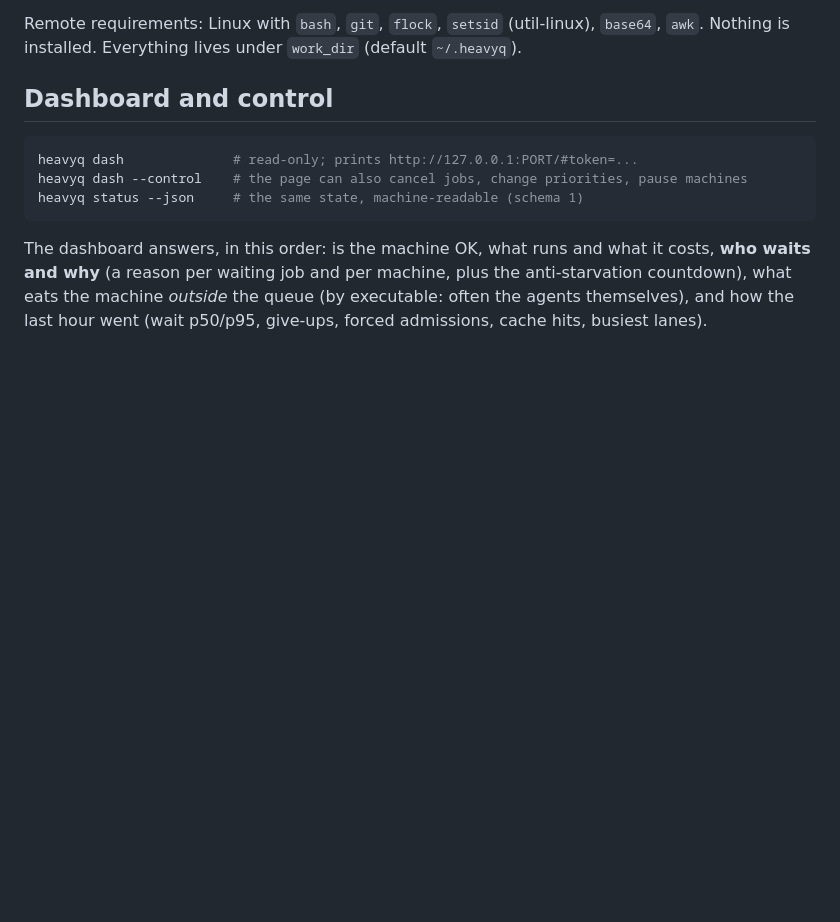
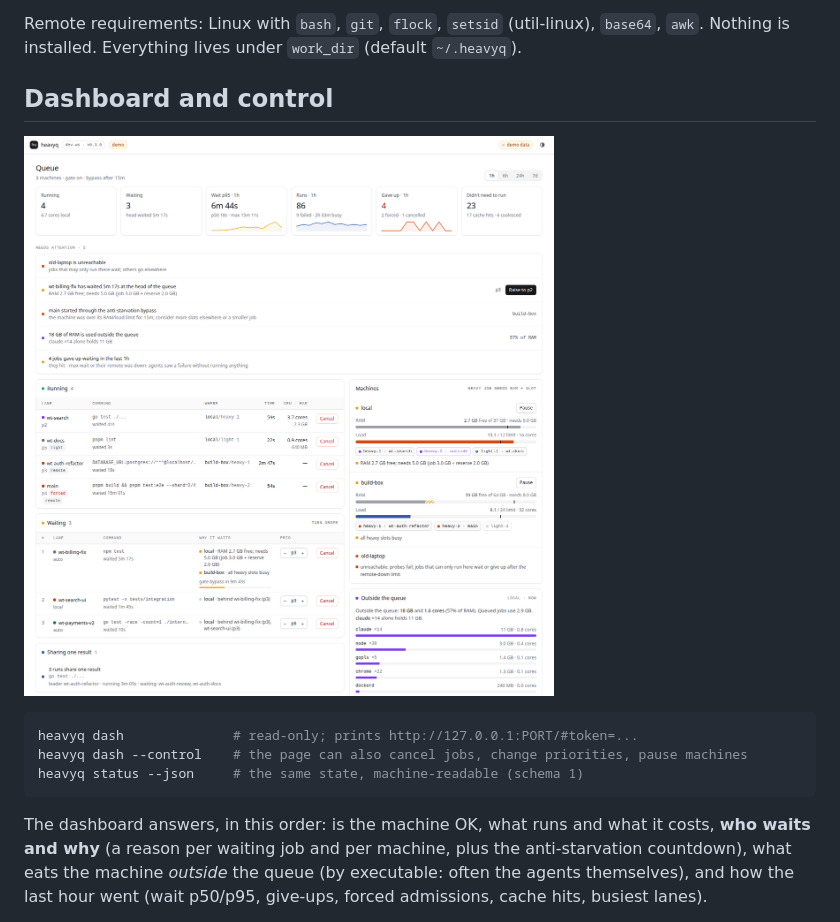
Before and after one commit to LysCongThanh/heavyq, a Markdown page: README.md, the part around the change. Rendered like a GitHub page; pictures changed too: docs/dashboard.png (added); blank space fills up the shorter version.

Commit message:
docs: dashboard screenshot

````diff
--- a/README.md
+++ b/README.md
@@ -227,6 +227,8 @@ installed. Everything lives under `work_dir` (default `~/.heavyq`).
 
 ## Dashboard and control
 
+![heavyq dashboard: machines, running and waiting jobs with reasons, usage outside the queue](docs/dashboard.png)
+
 ```bash
 heavyq dash              # read-only; prints http://127.0.0.1:PORT/#token=...
 heavyq dash --control    # the page can also cancel jobs, change priorities, pause machines
````
